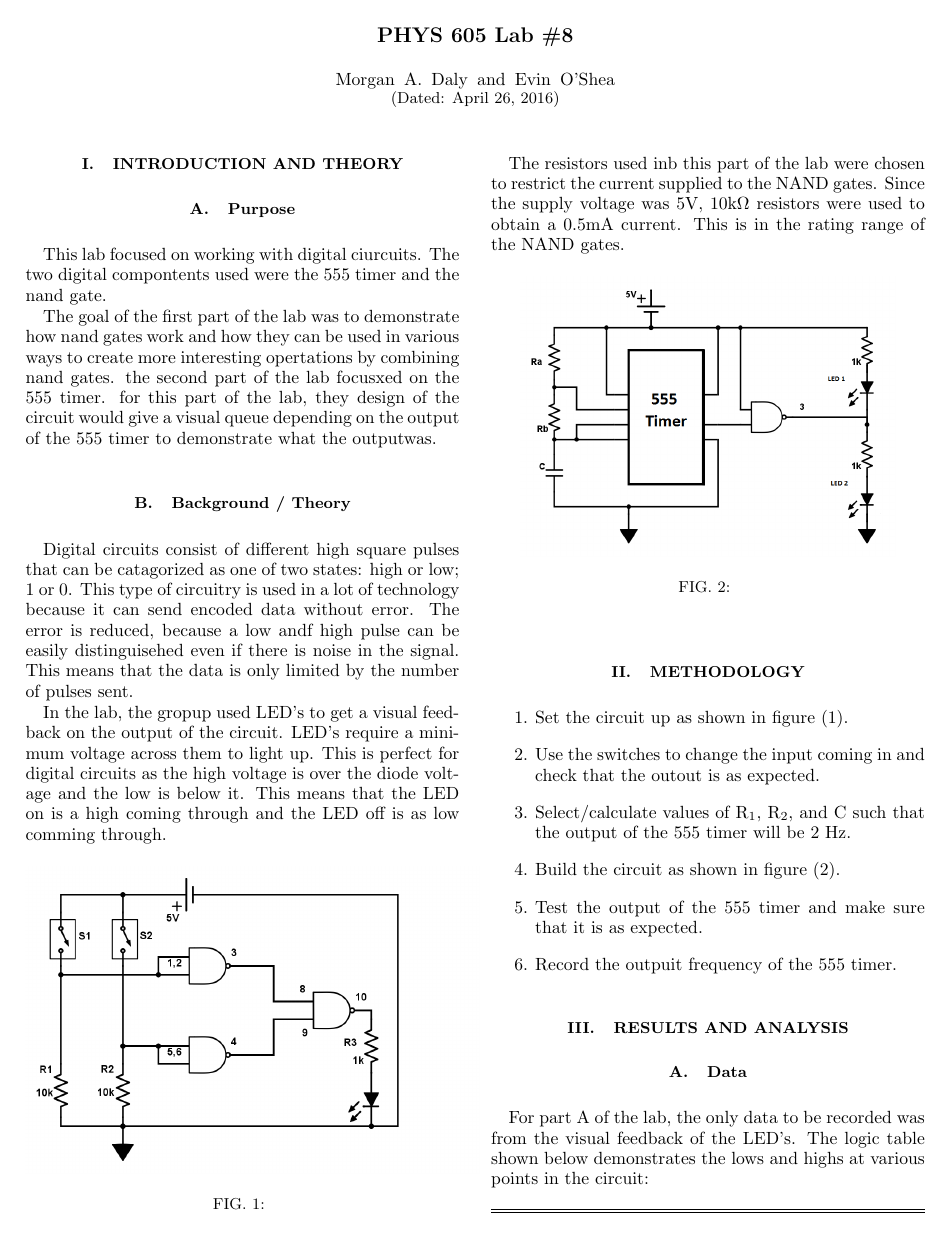
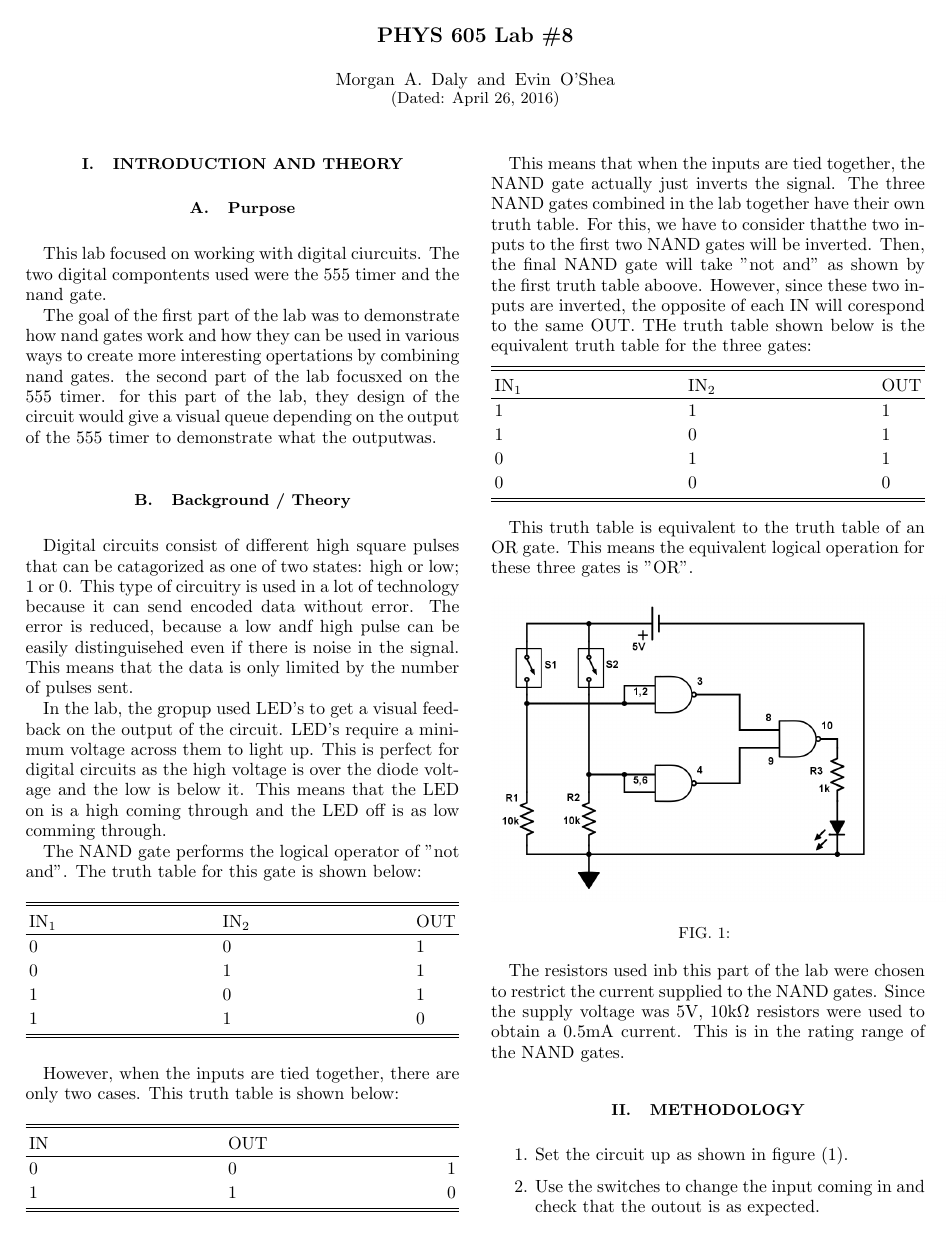
Before and after one commit to evinoshea/Circuits, a LaTeX paper (lab8/phys605lab8.tex): page 1 of 2. Compiled offline with pdfLaTeX.

Commit message:
added truth table/ explaination of first circuit.

```diff
--- a/lab8/phys605lab8.tex
+++ b/lab8/phys605lab8.tex
@@ -37,6 +37,47 @@ Digital circuits consist of different high square pulses that can be catagorized
 In the lab, the gropup used LED's to get a visual feedback on the output of the circuit.
 LED's require a minimum voltage across them to light up. This is perfect for digital circuits as the high voltage is over the diode voltage and the low is below it. This means that the LED on is a high coming through and the LED off is as low comming through.
 
+The NAND gate performs the logical operator of "not and". The truth table for this gate is shown below:
+
+\begin{center}
+	\begin{ruledtabular}
+    \begin{tabular}{ l l l}
+	IN$_1$ & IN$_2$ & OUT\\ \colrule
+	0 & 0 & 1 \\
+	0 & 1 & 1 \\
+	1 & 0 & 1 \\
+	1 & 1 & 0  \\
+\end{tabular}
+    \end{ruledtabular}
+\end{center}
+
+However, when the inputs are tied together, there are only two cases. This truth table is shown below:
+
+\begin{center}
+	\begin{ruledtabular}
+    \begin{tabular}{ l l l}
+	IN & OUT\\ \colrule
+	0 & 0 & 1 \\
+	1 & 1 & 0 \\
+\end{tabular}
+    \end{ruledtabular}
+\end{center}
+
+This means that when the inputs are tied together, the NAND gate actually just inverts the signal. The three NAND gates combined in the lab together have their own truth table. For this, we have to consider thatthe two inputs to the first two NAND gates will be inverted. Then, the final NAND gate will take "not and" as shown by the first truth table aboove. However, since these two inputs are inverted, the opposite of each IN will corespond to the same OUT. THe truth table shown below is the equivalent truth table for the three gates:
+
+\begin{center}
+	\begin{ruledtabular}
+    \begin{tabular}{ l l l}
+	IN$_1$ & IN$_2$ & OUT\\ \colrule
+	1 & 1 & 1 \\
+	1 & 0 & 1 \\
+	0 & 1 & 1 \\
+	0 & 0 & 0  \\
+\end{tabular}
+    \end{ruledtabular}
+\end{center}
+
+This truth table is equivalent to the truth table of an OR gate. This means the equivalent logical operation for these three gates is "OR".
 
 
 \begin{figure}[h]
```
Also changed, not shown: lab8/phys605lab8.pdf, 2 other files.
